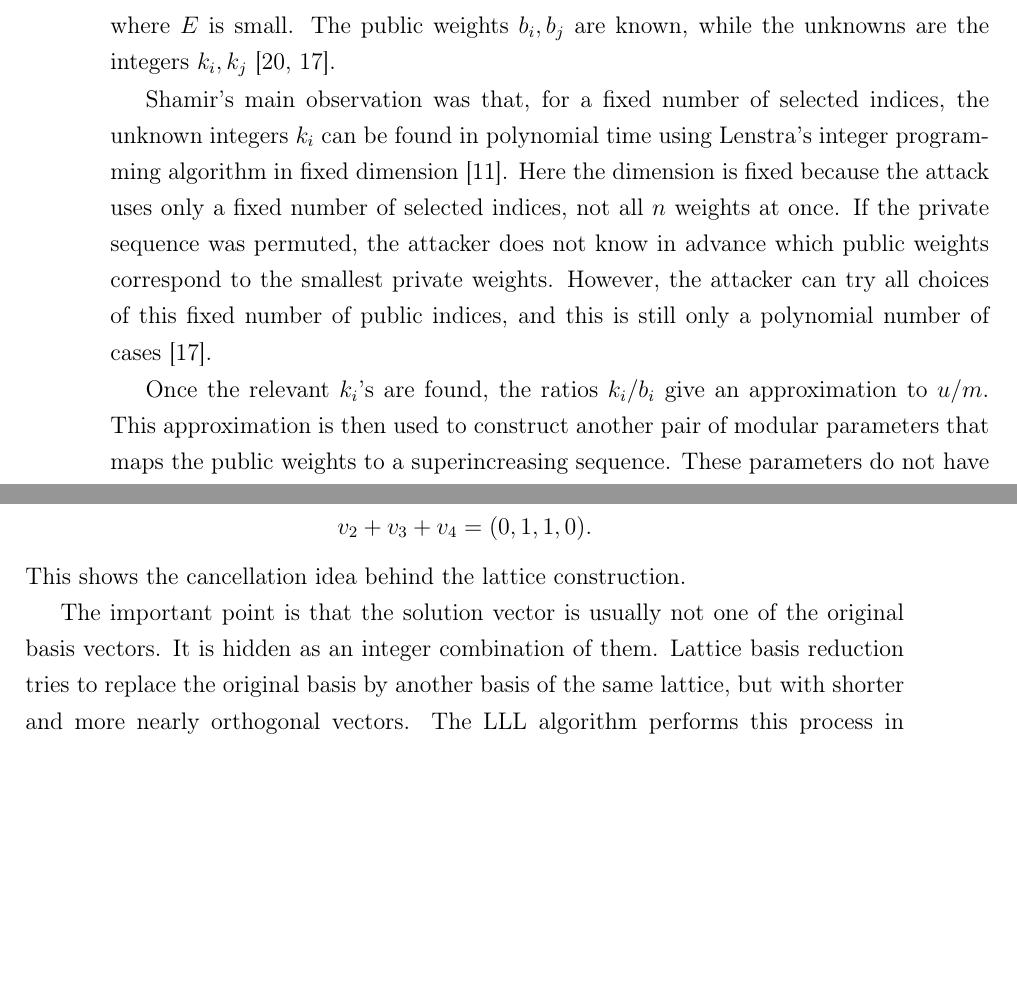
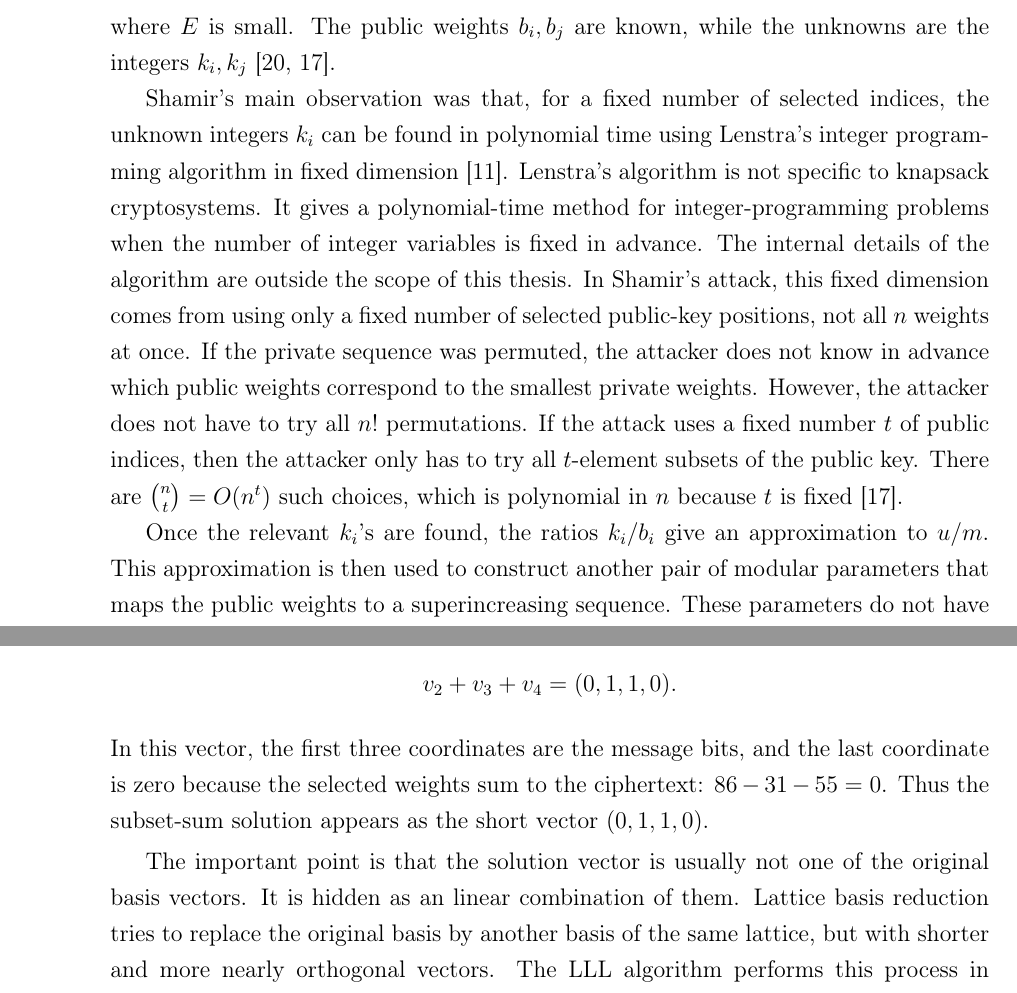
Before and after one commit to vavr0/knapsack_cryptosystems, a LaTeX thesis (thesis/main-en.tex, which reads thesis/variations.tex): two parts of pages 34 and 35 of 63 before the commit and two parts of pages 34 and 36 of 65 after it, joined at a grey line, cut so that both start at the same text, the shorter picture padded with empty space. Compiled offline with pdfLaTeX.

Commit message:
shamir and lll

```diff
--- a/thesis/variations.tex
+++ b/thesis/variations.tex
@@ -104,13 +104,19 @@ unknowns are the integers \(k_i,k_j\)~\cite{Shamir1982,OdlyzkoRiseFall}.
 Shamir's main observation was that, for a fixed number of selected indices, the
 unknown integers \(k_i\) can be found in polynomial time using Lenstra's
 integer programming algorithm in fixed
-dimension~\cite{Lenstra1983IntegerProgramming}. Here the dimension is fixed
-because the attack uses only a fixed number of selected indices, not all \(n\)
-weights at once. If the private sequence was permuted, the attacker does not
-know in advance which public weights correspond to the smallest private
-weights. However, the attacker can try all choices of this fixed number of
-public indices, and this is still only a polynomial number of
-cases~\cite{OdlyzkoRiseFall}.
+dimension~\cite{Lenstra1983IntegerProgramming}. Lenstra's algorithm is not
+specific to knapsack cryptosystems. It gives a polynomial-time method for
+integer-programming problems when the number of integer variables is fixed in
+advance. The internal details of the algorithm are outside the scope of this
+thesis. In Shamir's attack, this fixed dimension comes from using only a fixed
+number of selected public-key positions, not all \(n\) weights at once. If the
+private sequence was permuted, the attacker does not know in advance which
+public weights correspond to the smallest private weights. However, the
+attacker does not have to try all \(n!\) permutations. If the attack uses a
+fixed number \(t\) of public indices, then the attacker only has to try all
+\(t\)-element subsets of the public key. There are \(\binom{n}{t}=O(n^t)\) such
+choices, which is polynomial in \(n\) because \(t\) is
+fixed~\cite{OdlyzkoRiseFall}.
 
 Once the relevant \(k_i\)'s are found, the ratios \(k_i/b_i\) give an
 approximation to \(u/m\). This approximation is then used to construct another
@@ -191,10 +202,13 @@ and therefore
 \[
     v_2+v_3+v_4=(0,1,1,0).
 \]
-This shows the cancellation idea behind the lattice construction.
+In this vector, the first three coordinates are the message bits, and the last
+coordinate is zero because the selected weights sum to the ciphertext:
+\(86-31-55=0\). Thus the subset-sum solution appears as the short vector
+\((0,1,1,0)\).
 
 The important point is that the solution vector is usually not one of the
-original basis vectors. It is hidden as an integer combination of them. Lattice
+original basis vectors. It is hidden as an linear combination of them. Lattice
 basis reduction tries to replace the original basis by another basis of the
 same lattice, but with shorter and more nearly orthogonal vectors. The LLL
 algorithm performs this process in polynomial time. Internally, it uses
```
Also changed, not shown: thesis/theory.tex (+8 -7 lines), thesis/variations.tex (17 more changed lines).
